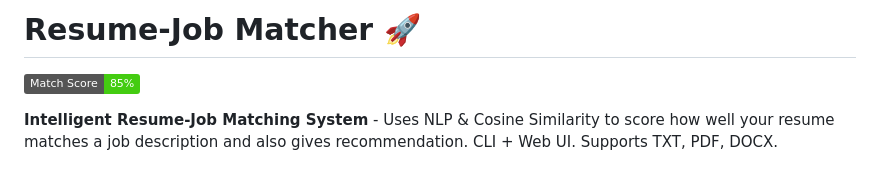
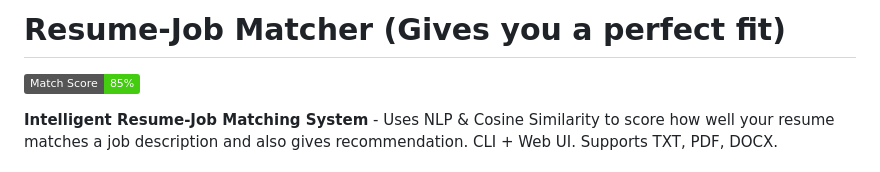
Before and after one commit to vanshparate14/Resume-Job-Matcher, a Markdown page: README.md, the part around the change. Rendered like a GitHub page; badges without logos.

```diff
--- a/README.md
+++ b/README.md
@@ -1,4 +1,4 @@
-# Resume-Job Matcher 🚀
+# Resume-Job Matcher (Gives you a perfect fit)
 
 [![Match Score](https://img.shields.io/badge/Match%20Score-85%25-brightgreen)](https://example.com)
 
```
